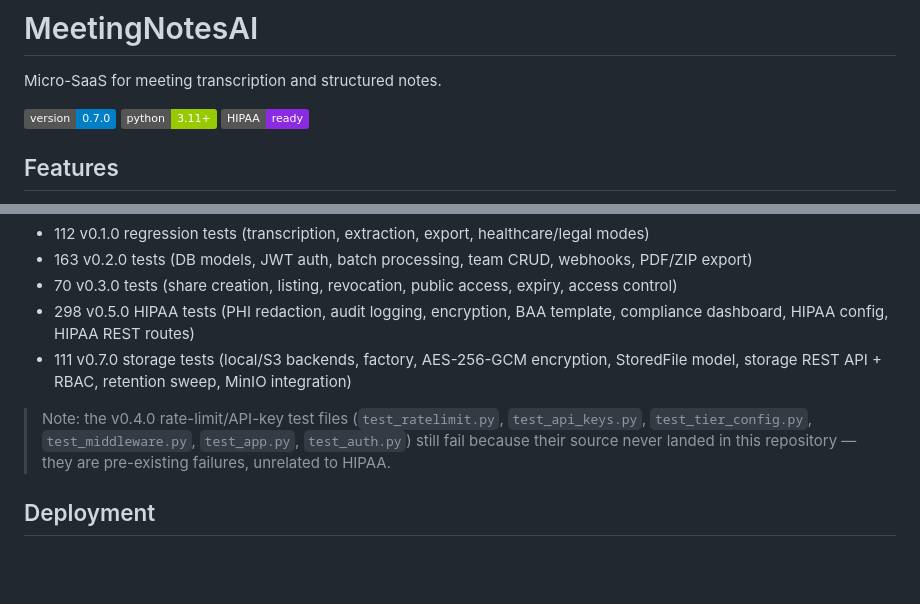
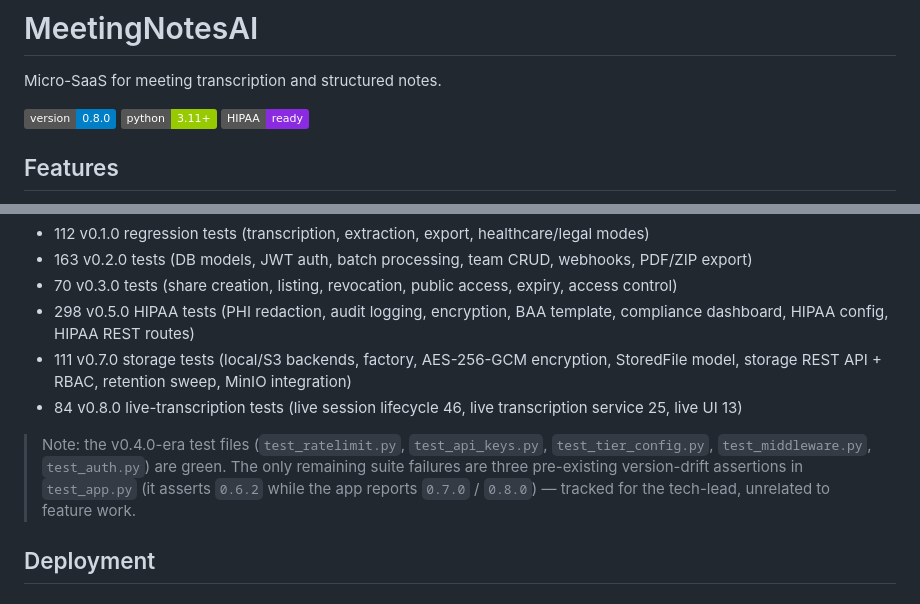
Before and after one commit to csaszarzoltan/meeting-notes-ai, a Markdown page: README.md, 2 parts joined by grey strips. Drawn GitHub-style; badges without logos; blank space fills up the shorter version.

```diff
--- a/README.md
+++ b/README.md
@@ -2,7 +2,7 @@
 
 Micro-SaaS for meeting transcription and structured notes.
 
-![Version](https://img.shields.io/badge/version-0.7.0-blue)
+![Version](https://img.shields.io/badge/version-0.8.0-blue)
 ![Python](https://img.shields.io/badge/python-3.11+-green)
 ![HIPAA](https://img.shields.io/badge/HIPAA-ready-8A2BE2)
 
@@ -717,11 +790,13 @@ Test coverage by release:
 - 70 v0.3.0 tests (share creation, listing, revocation, public access, expiry, access control)
 - 298 v0.5.0 HIPAA tests (PHI redaction, audit logging, encryption, BAA template, compliance dashboard, HIPAA config, HIPAA REST routes)
 - 111 v0.7.0 storage tests (local/S3 backends, factory, AES-256-GCM encryption, StoredFile model, storage REST API + RBAC, retention sweep, MinIO integration)
+- 84 v0.8.0 live-transcription tests (live session lifecycle 46, live transcription service 25, live UI 13)
 
-> Note: the v0.4.0 rate-limit/API-key test files (`test_ratelimit.py`,
-> `test_api_keys.py`, `test_tier_config.py`, `test_middleware.py`,
-> `test_app.py`, `test_auth.py`) still fail because their source never landed
-> in this repository — they are pre-existing failures, unrelated to HIPAA.
+> Note: the v0.4.0-era test files (`test_ratelimit.py`, `test_api_keys.py`,
+> `test_tier_config.py`, `test_middleware.py`, `test_auth.py`) are green.
+> The only remaining suite failures are three pre-existing version-drift
+> assertions in `test_app.py` (it asserts `0.6.2` while the app reports
+> `0.7.0` / `0.8.0`) — tracked for the tech-lead, unrelated to feature work.
 
 ## Deployment
 
```
Also changed, not shown: other parts of README.md (+75 -2 lines), CHANGELOG.md (+7 -8 lines), docs/LIVE_TRANSCRIPTION.md (+60 -1 lines).
